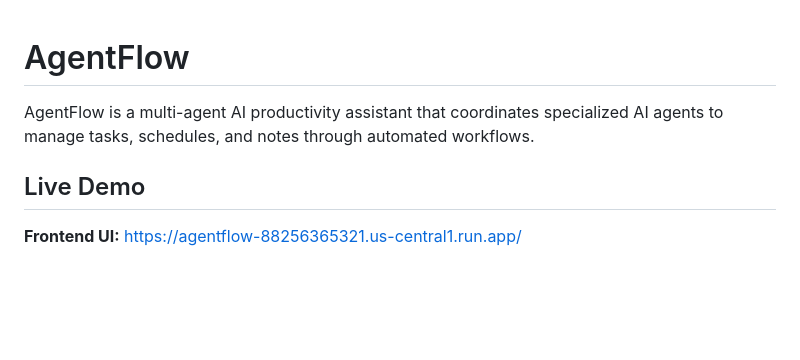
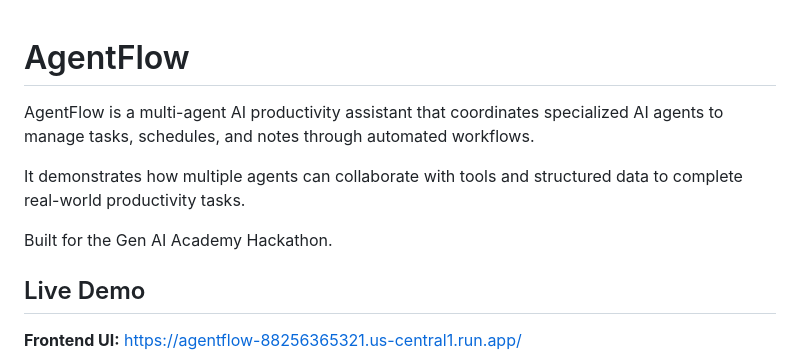
Before and after one commit to VarshiniGunti/AgentFlow, a Markdown page: README.md, the part around the change. Drawn GitHub-style; blank space fills up the shorter version.

Commit message:
Enhance README
Added information on agent collaboration and hackathon context.

```diff
--- a/README.md
+++ b/README.md
@@ -1,6 +1,9 @@
 # AgentFlow
+AgentFlow is a multi-agent AI productivity assistant that coordinates specialized AI agents to manage tasks, schedules, and notes through automated workflows.
 
-AgentFlow is a multi-agent AI productivity assistant that coordinates specialized AI agents to manage tasks, schedules, and notes through automated workflows.
+It demonstrates how multiple agents can collaborate with tools and structured data to complete real-world productivity tasks.
+
+Built for the Gen AI Academy Hackathon.
 
 ## Live Demo
 
```
